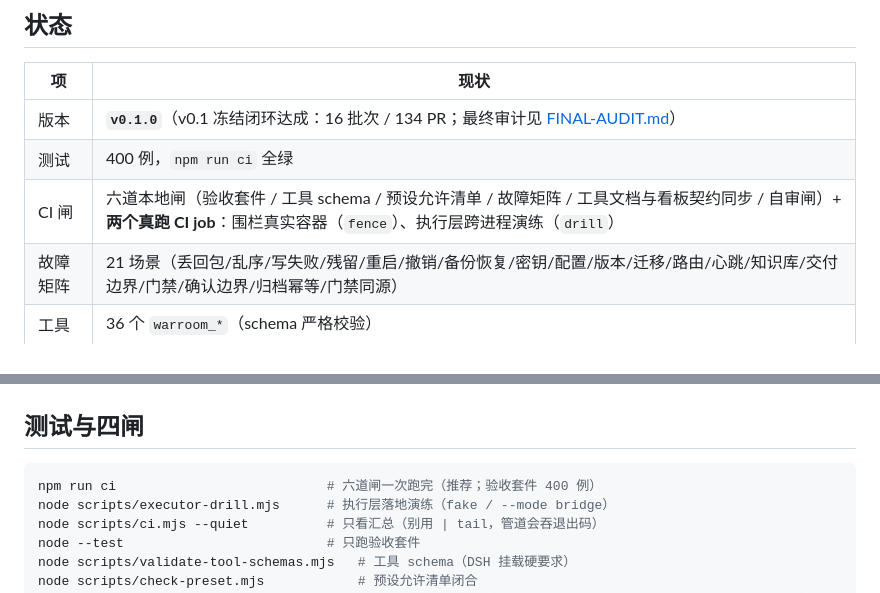
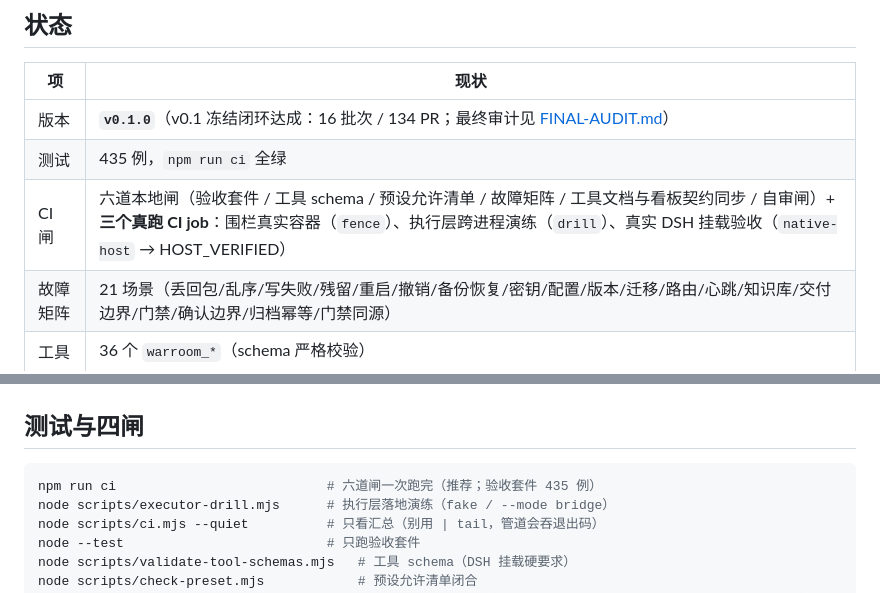
Before and after one commit to 86cloudyun-afk/dsh-gungnir, a Markdown page: README.md, 2 parts joined by grey strips. GitHub-like rendering.

````diff
--- a/README.md
+++ b/README.md
@@ -11,8 +11,8 @@ DSH 红队战役指挥框架。**100% 红队工具：仅限已获授权的攻防
 | 项 | 现状 |
 |---|---|
 | 版本 | **`v0.1.0`**（v0.1 冻结闭环达成：16 批次 / 134 PR；最终审计见 [FINAL-AUDIT.md](docs/FINAL-AUDIT.md)） |
-| 测试 | 400 例，`npm run ci` 全绿 |
-| CI 闸 | 六道本地闸（验收套件 / 工具 schema / 预设允许清单 / 故障矩阵 / 工具文档与看板契约同步 / 自审闸）+ **两个真跑 CI job**：围栏真实容器（`fence`）、执行层跨进程演练（`drill`） |
+| 测试 | 435 例，`npm run ci` 全绿 |
+| CI 闸 | 六道本地闸（验收套件 / 工具 schema / 预设允许清单 / 故障矩阵 / 工具文档与看板契约同步 / 自审闸）+ **三个真跑 CI job**：围栏真实容器（`fence`）、执行层跨进程演练（`drill`）、真实 DSH 挂载验收（`native-host` → HOST_VERIFIED） |
 | 故障矩阵 | 21 场景（丢回包/乱序/写失败/残留/重启/撤销/备份恢复/密钥/配置/版本/迁移/路由/心跳/知识库/交付边界/门禁/确认边界/归档幂等/门禁同源） |
 | 工具 | 36 个 `warroom_*`（schema 严格校验） |
 | 验收对照 | [docs/ACCEPTANCE.md](docs/ACCEPTANCE.md)（逐条状态 + 证据命令） |
@@ -75,7 +75,7 @@ node bin/warroom.mjs jump import --id jh-1 --addr-v4 203.0.113.9
 ## 测试与四闸
 
 ```sh
-npm run ci                           # 六道闸一次跑完（推荐；验收套件 400 例）
+npm run ci                           # 六道闸一次跑完（推荐；验收套件 435 例）
 node scripts/executor-drill.mjs      # 执行层落地演练（fake / --mode bridge）
 node scripts/ci.mjs --quiet          # 只看汇总（别用 | tail，管道会吞退出码）
 node --test                          # 只跑验收套件
````
Also changed, not shown: docs/ACCEPTANCE.md (+4 -4 lines), docs/FINAL-AUDIT.md (+2 -2 lines).
